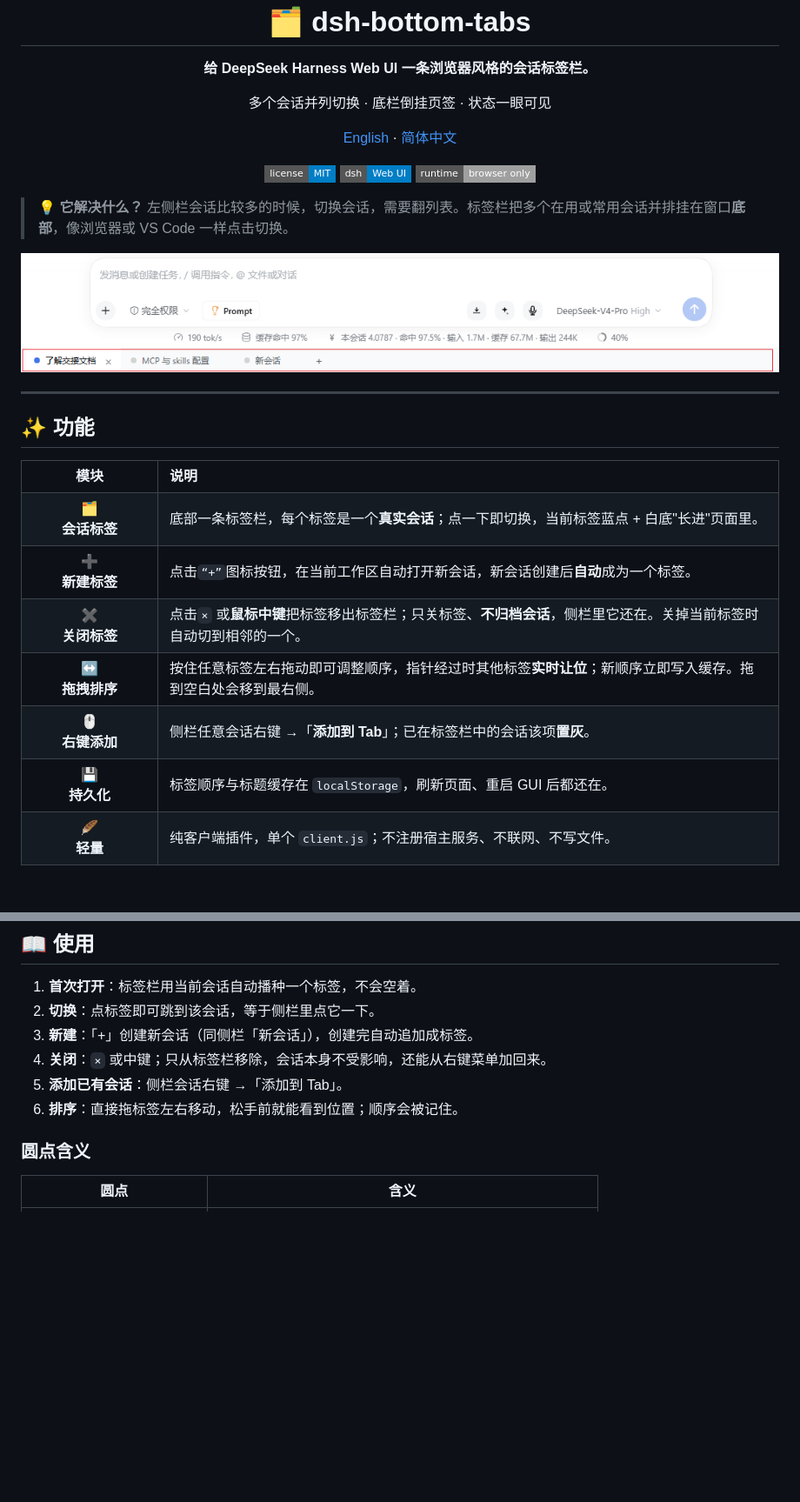
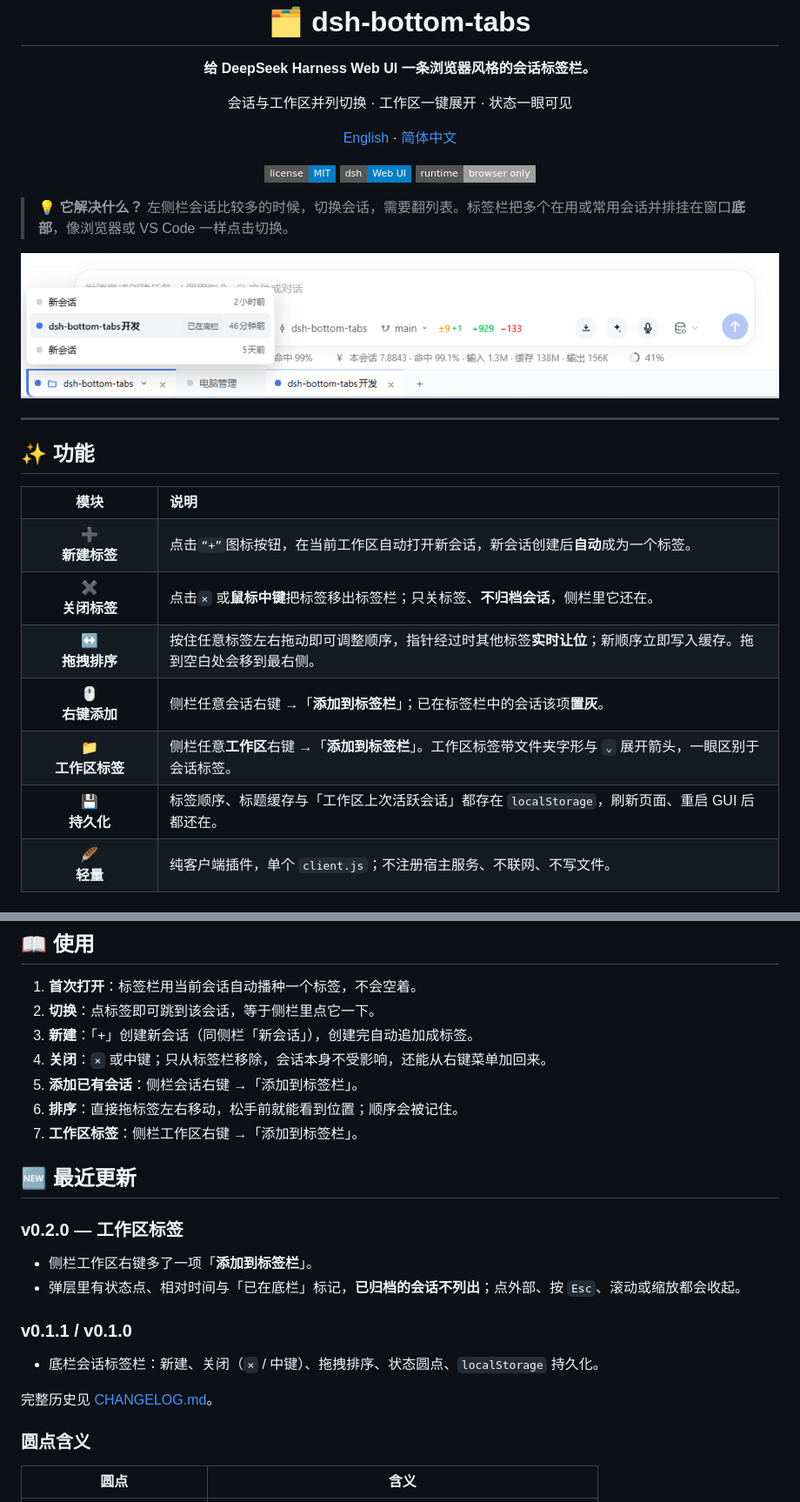
Before and after one commit to bd233/dsh-bottom-tabs, a Markdown page: README.md, 2 parts joined by grey strips. Shown at 87% size. GitHub-like rendering; pictures changed too: assets/tab-bar.png; badges without logos; blank space fills up the shorter version.

```diff
--- a/README.md
+++ b/README.md
@@ -3,7 +3,7 @@
 <p align="center"><b>给 DeepSeek Harness Web UI 一条浏览器风格的会话标签栏。</b></p>
 
 <p align="center">
-  多个会话并列切换 · 底栏倒挂页签 · 状态一眼可见
+  会话与工作区并列切换 · 工作区一键展开 · 状态一眼可见
 </p>
 
 <p align="center">
@@ -29,16 +29,12 @@
 <table>
 <tr><th align="center" width="130">模块</th><th align="left">说明</th></tr>
 <tr>
-<td align="center">🗂️<br/><b>会话标签</b></td>
-<td>底部一条标签栏，每个标签是一个<strong>真实会话</strong>；点一下即切换，当前标签蓝点 + 白底"长进"页面里。</td>
-</tr>
-<tr>
 <td align="center">➕<br/><b>新建标签</b></td>
 <td>点击<code>“+”</code>图标按钮，在当前工作区自动打开新会话，新会话创建后<strong>自动</strong>成为一个标签。</td>
 </tr>
 <tr>
 <td align="center">✖️<br/><b>关闭标签</b></td>
-<td>点击<code>×</code> 或<strong>鼠标中键</strong>把标签移出标签栏；只关标签、<strong>不归档会话</strong>，侧栏里它还在。关掉当前标签时自动切到相邻的一个。</td>
+<td>点击<code>×</code> 或<strong>鼠标中键</strong>把标签移出标签栏；只关标签、<strong>不归档会话</strong>，侧栏里它还在。</td>
 </tr>
 <tr>
 <td align="center">↔️<br/><b>拖拽排序</b></td>
@@ -46,11 +42,15 @@
 </tr>
 <tr>
 <td align="center">🖱️<br/><b>右键添加</b></td>
-<td>侧栏任意会话右键 →「<strong>添加到 Tab</strong>」；已在标签栏中的会话该项<strong>置灰</strong>。</td>
+<td>侧栏任意会话右键 →「<strong>添加到标签栏</strong>」；已在标签栏中的会话该项<strong>置灰</strong>。</td>
+</tr>
+<tr>
+<td align="center">📁<br/><b>工作区标签</b></td>
+<td>侧栏任意<strong>工作区</strong>右键 →「<strong>添加到标签栏</strong>」。工作区标签带文件夹字形与 <code>⌄</code> 展开箭头，一眼区别于会话标签。</td>
 </tr>
 <tr>
 <td align="center">💾<br/><b>持久化</b></td>
-<td>标签顺序与标题缓存在 <code>localStorage</code>，刷新页面、重启 GUI 后都还在。</td>
+<td>标签顺序、标题缓存与「工作区上次活跃会话」都存在 <code>localStorage</code>，刷新页面、重启 GUI 后都还在。</td>
 </tr>
 <tr>
 <td align="center">🪶<br/><b>轻量</b></td>
@@ -83,8 +83,22 @@ npm 包页：<https://www.npmjs.com/package/dsh-bottom-tabs>。装完刷新 Web
 2. **切换**：点标签即可跳到该会话，等于侧栏里点它一下。
 3. **新建**：「+」创建新会话（同侧栏「新会话」），创建完自动追加成标签。
 4. **关闭**：`×` 或中键；只从标签栏移除，会话本身不受影响，还能从右键菜单加回来。
-5. **添加已有会话**：侧栏会话右键 →「添加到 Tab」。
+5. **添加已有会话**：侧栏会话右键 →「添加到标签栏」。
 6. **排序**：直接拖标签左右移动，松手前就能看到位置；顺序会被记住。
+7. **工作区标签**：侧栏工作区右键 →「添加到标签栏」。
+
+## 🆕 最近更新
+
+### v0.2.0 — 工作区标签
+
+- 侧栏工作区右键多了一项「**添加到标签栏**」。
+- 弹层里有状态点、相对时间与「已在底栏」标记，**已归档的会话不列出**；点外部、按 `Esc`、滚动或缩放都会收起。
+
+### v0.1.1 / v0.1.0
+
+- 底栏会话标签栏：新建、关闭（`×` / 中键）、拖拽排序、状态圆点、`localStorage` 持久化。
+
+完整历史见 [CHANGELOG.md](./CHANGELOG.md)。
 
 ### 圆点含义
 
```
Also changed, not shown: other parts of README.md (+3 -2 lines), CHANGELOG.md (added, +11 -0 lines), README.en.md (+54 -39 lines).
